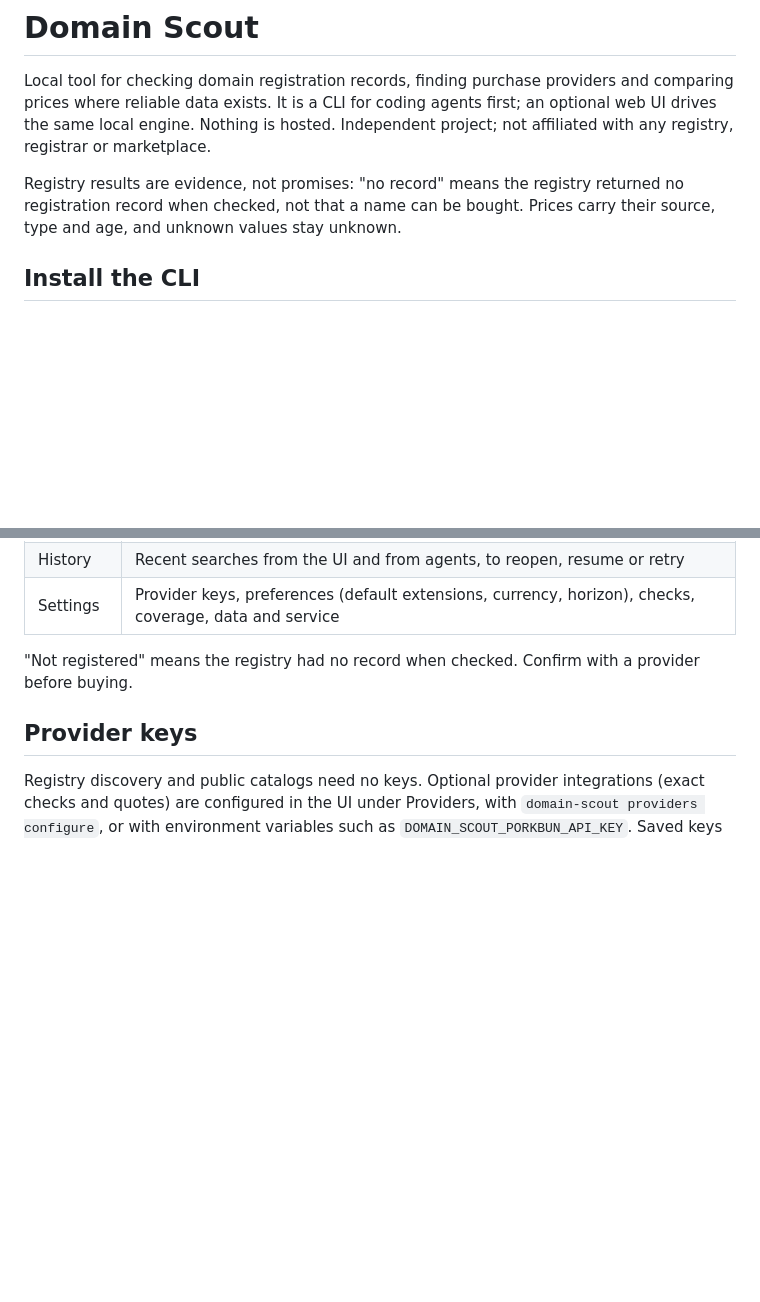
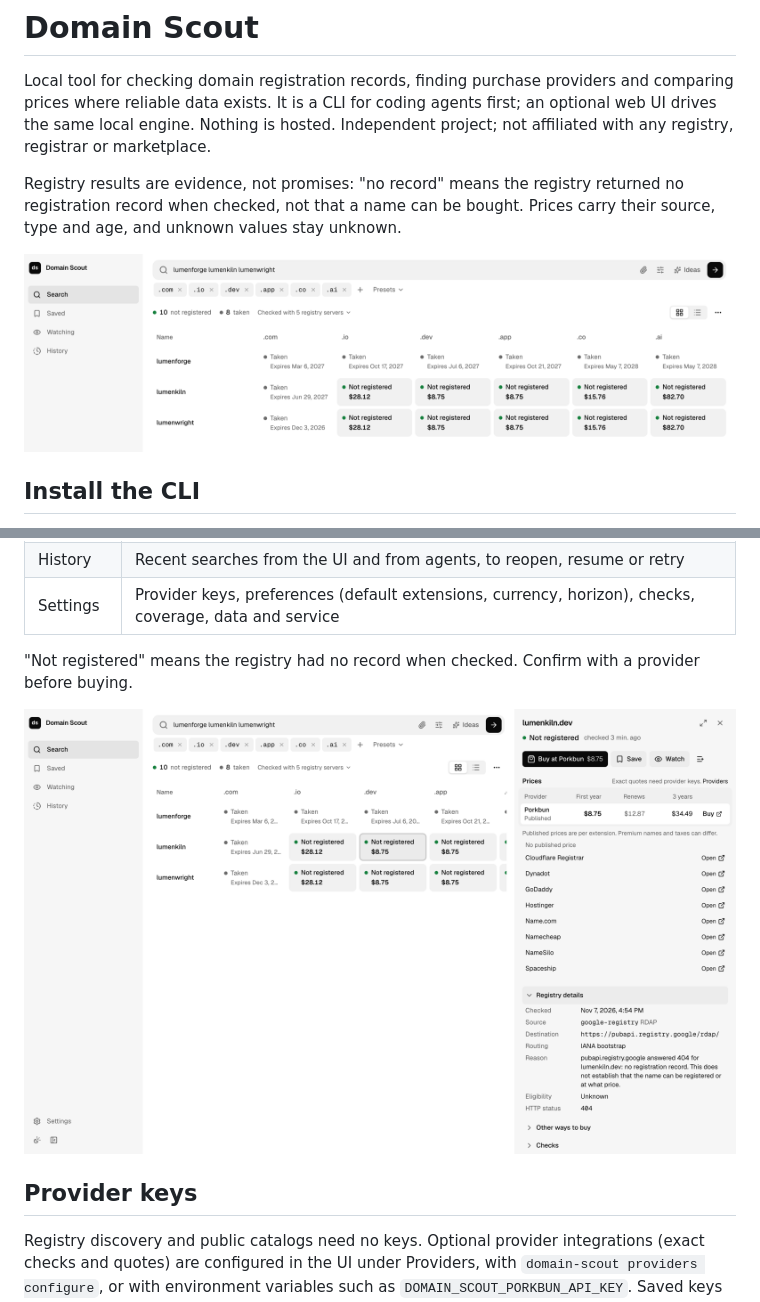
Before and after one commit to piyush-gambhir/domain-scout, a Markdown page: README.md, 2 parts joined by grey strips. GitHub-like rendering; pictures changed too: docs/images/web-ui-domain-details.png (added), docs/images/web-ui-search.png (added); blank space fills up the shorter version.

Commit message:
docs: add web UI screenshots and CLI example to README (#9)
Co-authored-by: Claude Opus 5.5 <noreply@anthropic.com>

```diff
--- a/README.md
+++ b/README.md
@@ -3,6 +3,8 @@
 Local tool for checking domain registration records, finding purchase providers and comparing prices where reliable data exists. It is a CLI for coding agents first; an optional web UI drives the same local engine. Nothing is hosted. Independent project; not affiliated with any registry, registrar or marketplace.
 
 Registry results are evidence, not promises: "no record" means the registry returned no registration record when checked, not that a name can be bought. Prices carry their source, type and age, and unknown values stay unknown.
+
+![Search in the web UI: three names across six extensions, taken ones with their expiry dates, unregistered ones with the lowest published first-year price](docs/images/web-ui-search.png)
 
 ## Install the CLI
 
@@ -90,6 +109,8 @@ Exit codes: 0 success, 1 local failure, 2 invalid usage, 3 completed with unreso
 | Settings | Provider keys, preferences (default extensions, currency, horizon), checks, coverage, data and service |
 
 "Not registered" means the registry had no record when checked. Confirm with a provider before buying.
+
+![Domain details for lumenkiln.dev: Porkbun's published prices, links to other providers, and the registry evidence (RDAP source, routing, reason, HTTP status)](docs/images/web-ui-domain-details.png)
 
 ## Provider keys
 
```
Also changed, not shown: other parts of README.md (+17 -0 lines).
